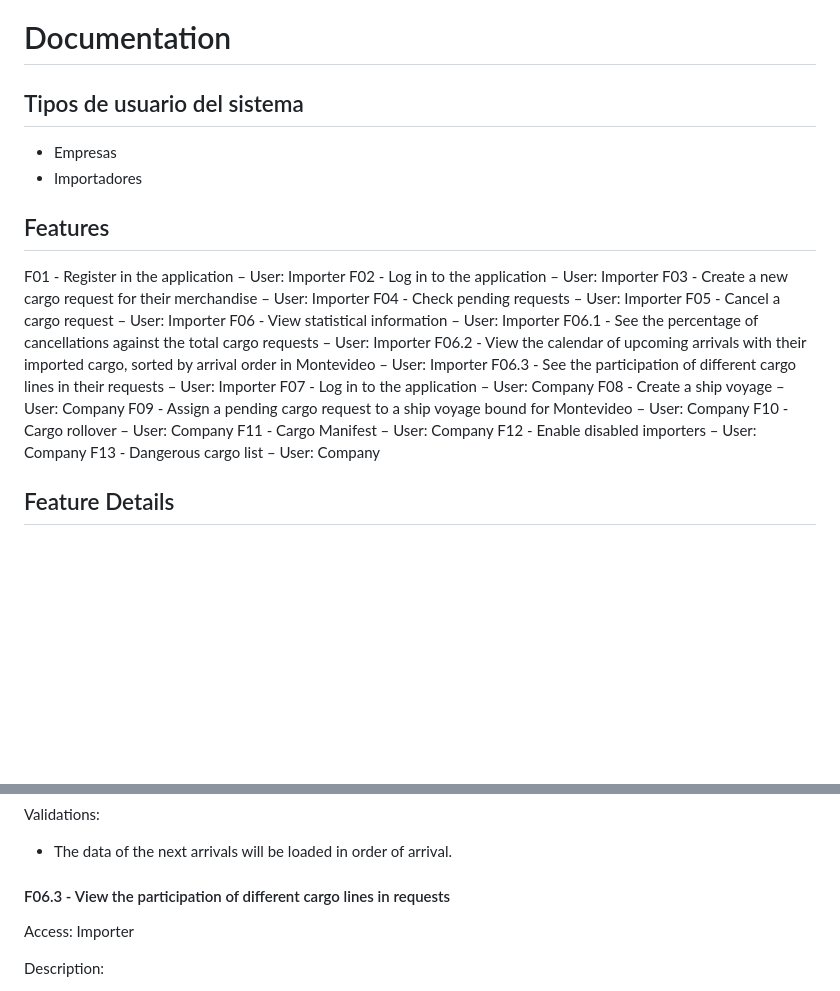
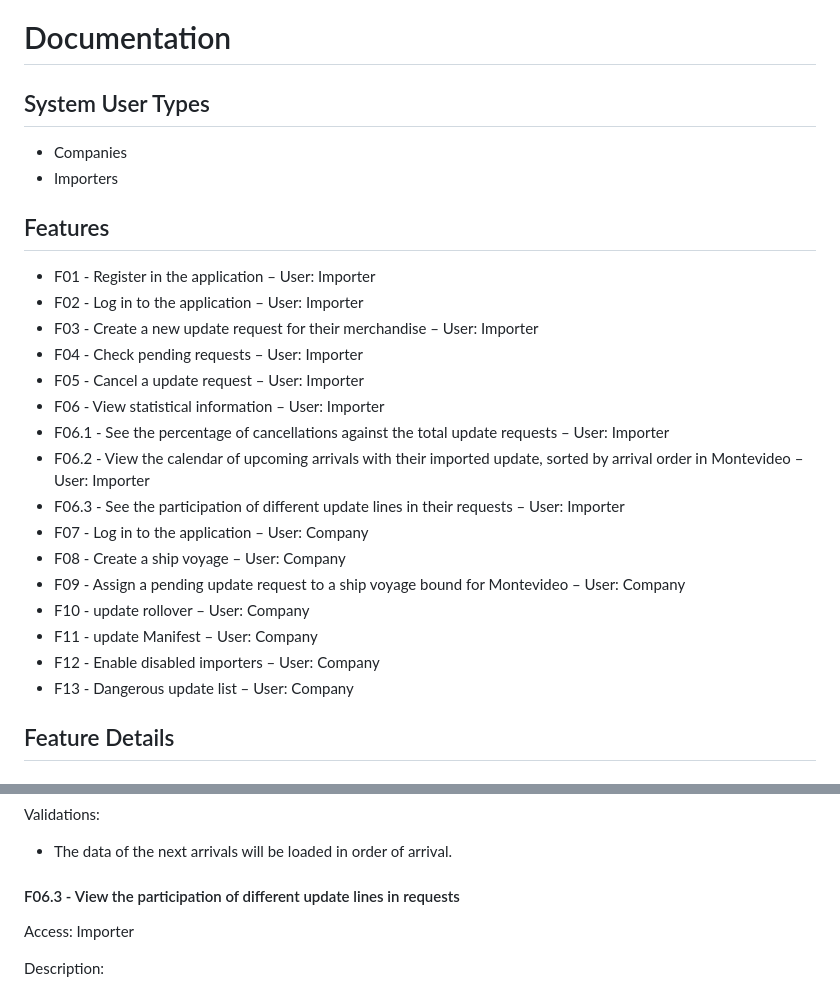
Before and after one commit to felipeSanz22/import-cargo-management, a Markdown page: Documentation.md, 2 parts joined by grey strips. Rendered like a GitHub page; blank space fills up the shorter version.

```diff
--- a/Documentation.md
+++ b/Documentation.md
@@ -1,26 +1,26 @@
 # Documentation
 
- ## Tipos de usuario del sistema
- - Empresas
- - Importadores
+ ## System User Types
+- Companies
+- Importers
 
  ## Features
- F01 - Register in the application – User: Importer
- F02 - Log in to the application – User: Importer
- F03 - Create a new cargo request for their merchandise – User: Importer
- F04 - Check pending requests – User: Importer
- F05 - Cancel a cargo request – User: Importer
- F06 - View statistical information – User: Importer
- F06.1 - See the percentage of cancellations against the total cargo requests – User: Importer
- F06.2 - View the calendar of upcoming arrivals with their imported cargo, sorted by arrival order in Montevideo – User: Importer
- F06.3 - See the participation of different cargo lines in their requests – User: Importer
- F07 - Log in to the application – User: Company
- F08 - Create a ship voyage – User: Company
- F09 - Assign a pending cargo request to a ship voyage bound for Montevideo – User: Company
- F10 - Cargo rollover – User: Company
- F11 - Cargo Manifest – User: Company
- F12 - Enable disabled importers – User: Company
- F13 - Dangerous cargo list – User: Company
+- F01 - Register in the application – User: Importer
+- F02 - Log in to the application – User: Importer
+- F03 - Create a new update request for their merchandise – User: Importer
+-  F04 - Check pending requests – User: Importer
+- F05 - Cancel a update request – User: Importer
+- F06 - View statistical information – User: Importer
+- F06.1 - See the percentage of cancellations against the total update requests – User: Importer
+- F06.2 - View the calendar of upcoming arrivals with their imported update, sorted by arrival order in Montevideo – User: Importer
+- F06.3 - See the participation of different update lines in their requests – User: Importer
+- F07 - Log in to the application – User: Company
+- F08 - Create a ship voyage – User: Company
+- F09 - Assign a pending update request to a ship voyage bound for Montevideo – User: Company
+- F10 - update rollover – User: Company
+- F11 - update Manifest – User: Company
+- F12 - Enable disabled importers – User: Company
+- F13 - Dangerous update list – User: Company
 
  ## Feature Details
 
@@ -141,7 +141,7 @@
 
  - The data of the next arrivals will be loaded in order of arrival.
 
- #### F06.3 - View the participation of different cargo lines in requests
+ #### F06.3 - View the participation of different update lines in requests
  Access: Importer
 
  Description:
```
Also changed, not shown: other parts of Documentation.md (+31 -31 lines).
